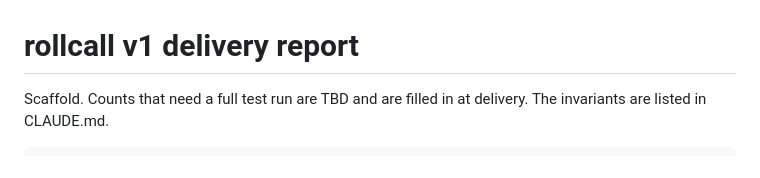
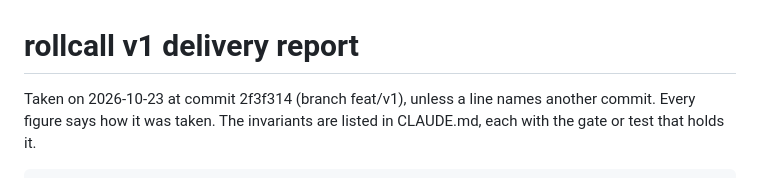
Before and after one commit to TAIPANBOX/rollcall, a Markdown page: docs/reports/v1-report.md, the part around one of its changes. Drawn GitHub-style.

Commit message:
docs(report): the v1 delivery report with the lab run, the gates and the measured figures
Co-Authored-By: Claude Opus 5.5 <noreply@anthropic.com>

````diff
--- a/docs/reports/v1-report.md
+++ b/docs/reports/v1-report.md
@@ -1,5 +1,7 @@
 # rollcall v1 delivery report
 
-Scaffold. Counts that need a full test run are TBD and are filled in at delivery. The invariants are listed in CLAUDE.md.
+Taken on 2026-10-23 at commit 2f3f314 (branch feat/v1), unless a line names another commit. Every
+figure says how it was taken. The invariants are listed in CLAUDE.md, each with the gate or test
+that holds it.
 
 ```text
````
Also changed, not shown: other parts of docs/reports/v1-report.md (+105 -32 lines).
